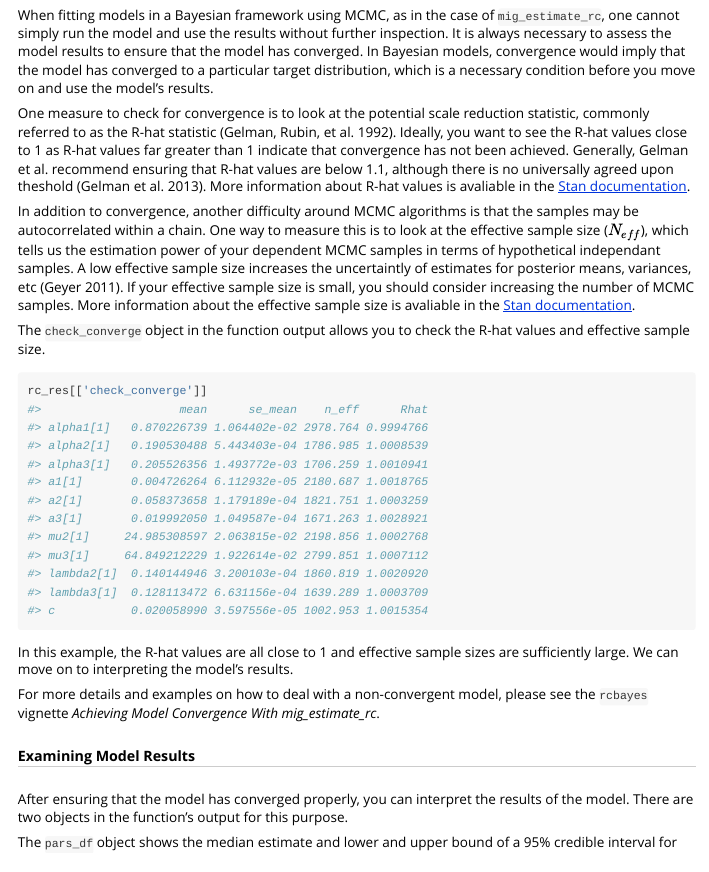
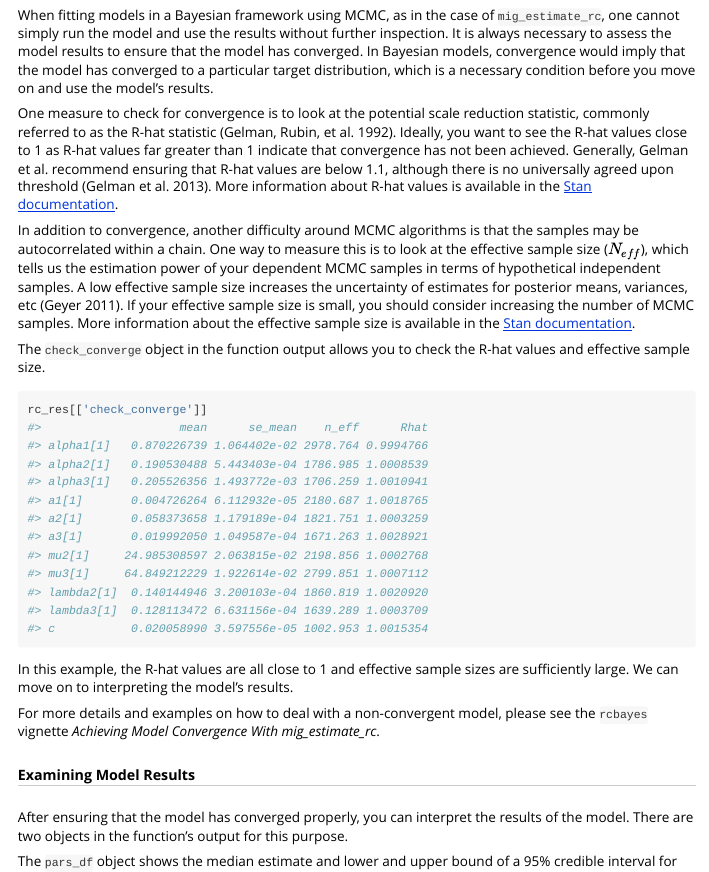
Before and after one commit to jessieyeung/rcbayes, an R Markdown document (vignettes/intro_to_rcbayes.Rmd): the page in a window 1100 px wide, from 4620 px down. Rendered offline with R 4.5, knitr and Pandoc, with nearby package versions; long lines of code are wrapped.

Commit message:
fix typos

```diff
--- a/vignettes/intro_to_rcbayes.Rmd
+++ b/vignettes/intro_to_rcbayes.Rmd
@@ -171,9 +171,9 @@ The `mig_estimate_rc` function also allows for addition arguments that are relat
 ##### Checking Model Diagnostics
 When fitting models in a Bayesian framework using MCMC, as in the case of `mig_estimate_rc`, one cannot simply run the model and use the results without further inspection. It is always necessary to assess the model results to ensure that the model has converged. In Bayesian models, convergence would imply that the model has converged to a particular target distribution, which is a necessary condition before you move on and use the model's results.
 
-One measure to check for convergence is to look at the potential scale reduction statistic, commonly referred to as the R-hat statistic [@gelman1992inference]. Ideally, you want to see the R-hat values close to 1 as R-hat values far greater than 1 indicate that convergence has not been achieved. Generally, Gelman et al. recommend ensuring that R-hat values are below 1.1, although there is no universally agreed upon theshold [@gelman2013bayesian]. More information about R-hat values is avaliable in the [Stan documentation](https://mc-stan.org/docs/2_26/reference-manual/notation-for-samples-chains-and-draws.html).
+One measure to check for convergence is to look at the potential scale reduction statistic, commonly referred to as the R-hat statistic [@gelman1992inference]. Ideally, you want to see the R-hat values close to 1 as R-hat values far greater than 1 indicate that convergence has not been achieved. Generally, Gelman et al. recommend ensuring that R-hat values are below 1.1, although there is no universally agreed upon threshold [@gelman2013bayesian]. More information about R-hat values is available in the [Stan documentation](https://mc-stan.org/docs/2_26/reference-manual/notation-for-samples-chains-and-draws.html).
 
-In addition to convergence, another difficulty around MCMC algorithms is that the samples may be autocorrelated within a chain. One way to measure this is to look at the effective sample size ($N_{eff}$), which tells us the estimation power of your dependent MCMC samples in terms of hypothetical independant samples. A low effective sample size increases the uncertaintly of estimates for posterior means, variances, etc [@geyer2011introduction]. If your effective sample size is small, you should consider increasing the number of MCMC samples. More information about the effective sample size is avaliable in the [Stan documentation](https://mc-stan.org/docs/2_26/reference-manual/effective-sample-size-section.html).
+In addition to convergence, another difficulty around MCMC algorithms is that the samples may be autocorrelated within a chain. One way to measure this is to look at the effective sample size ($N_{eff}$), which tells us the estimation power of your dependent MCMC samples in terms of hypothetical independent samples. A low effective sample size increases the uncertainty of estimates for posterior means, variances, etc [@geyer2011introduction]. If your effective sample size is small, you should consider increasing the number of MCMC samples. More information about the effective sample size is available in the [Stan documentation](https://mc-stan.org/docs/2_26/reference-manual/effective-sample-size-section.html).
 
 The `check_converge` object in the function output allows you to check the R-hat values and effective sample size.
 
```
